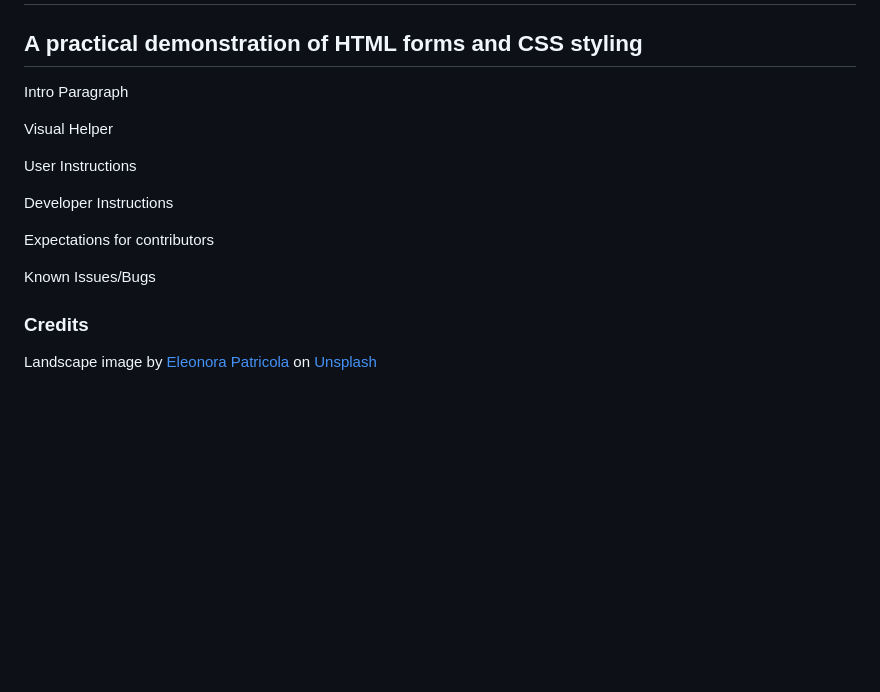
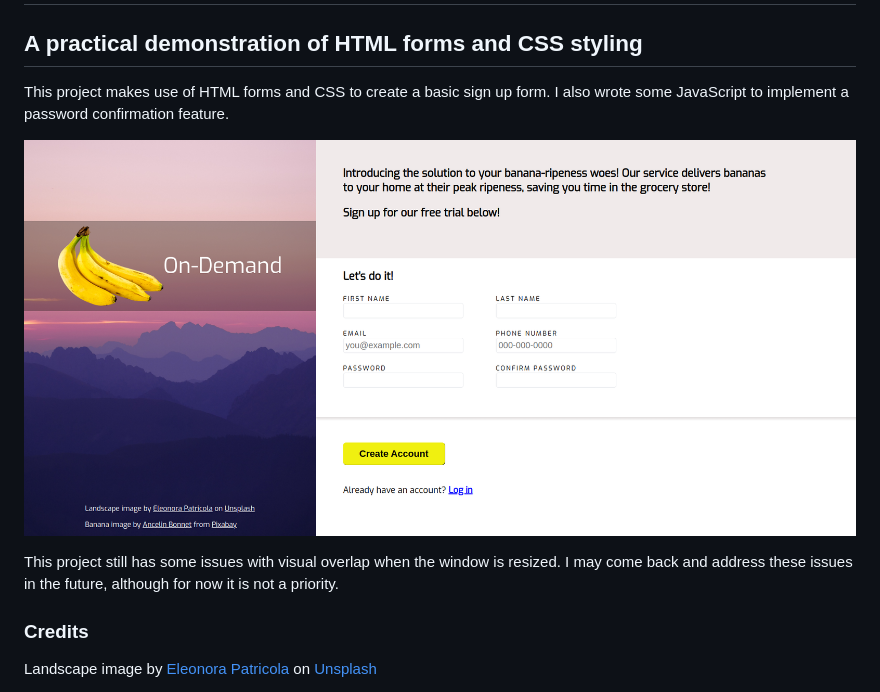
Before and after one commit to SamWeedon/sign-up-form, a Markdown page: README.md, the part around the change. Rendered like a GitHub page; pictures changed too: image.png (added); blank space fills up the shorter version.

```diff
--- a/README.md
+++ b/README.md
@@ -2,17 +2,13 @@
 
 ## A practical demonstration of HTML forms and CSS styling
 
-Intro Paragraph
+This project makes use of HTML forms and CSS to create a basic sign up form. I also wrote some JavaScript to implement
+a password confirmation feature.
 
-Visual Helper
+![Alt text](image.png)
 
-User Instructions
-
-Developer Instructions
-
-Expectations for contributors
-
-Known Issues/Bugs
+This project still has some issues with visual overlap when the window is resized. I may come back and address these issues in the future, although for now
+it is not a priority.
 
 ### Credits
 
```
